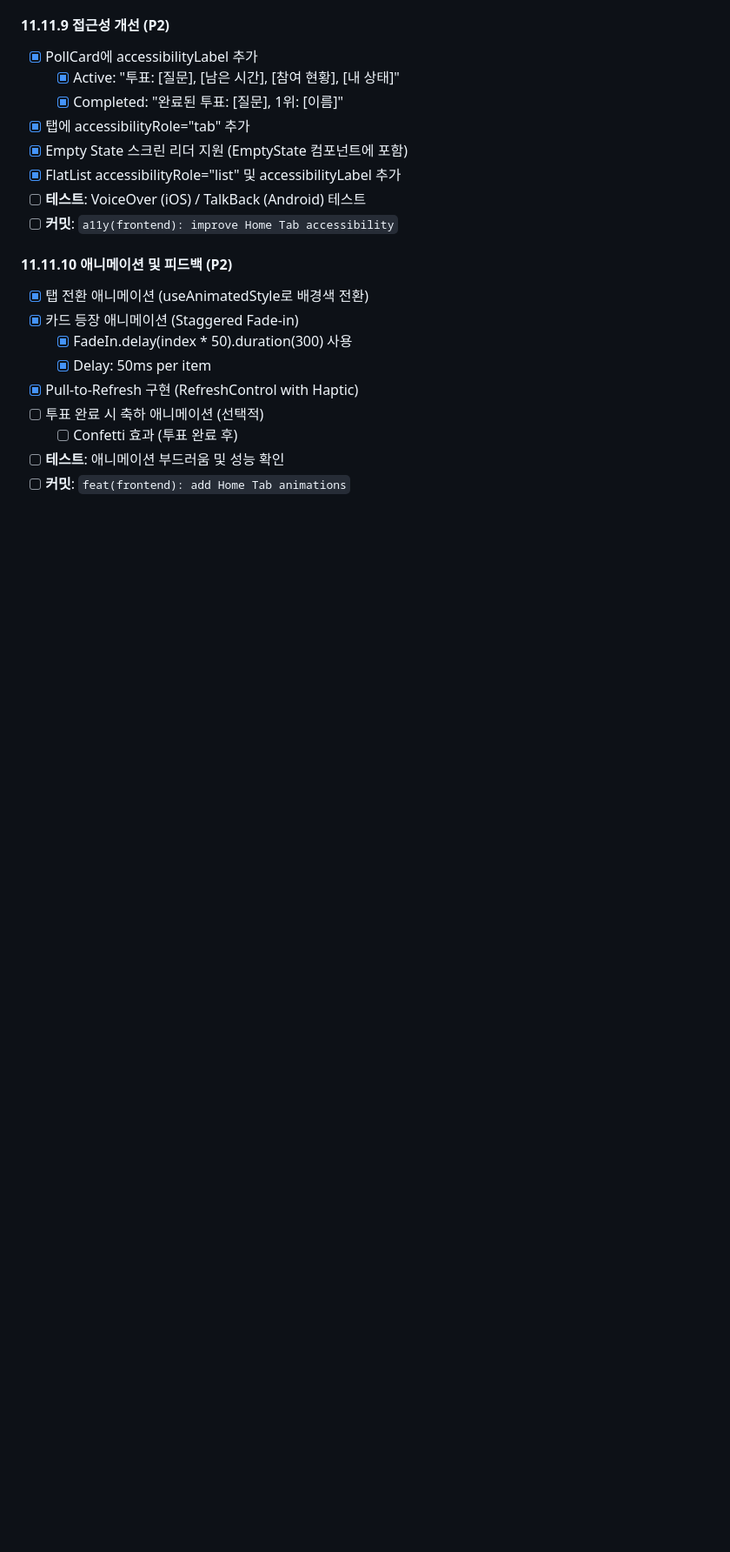
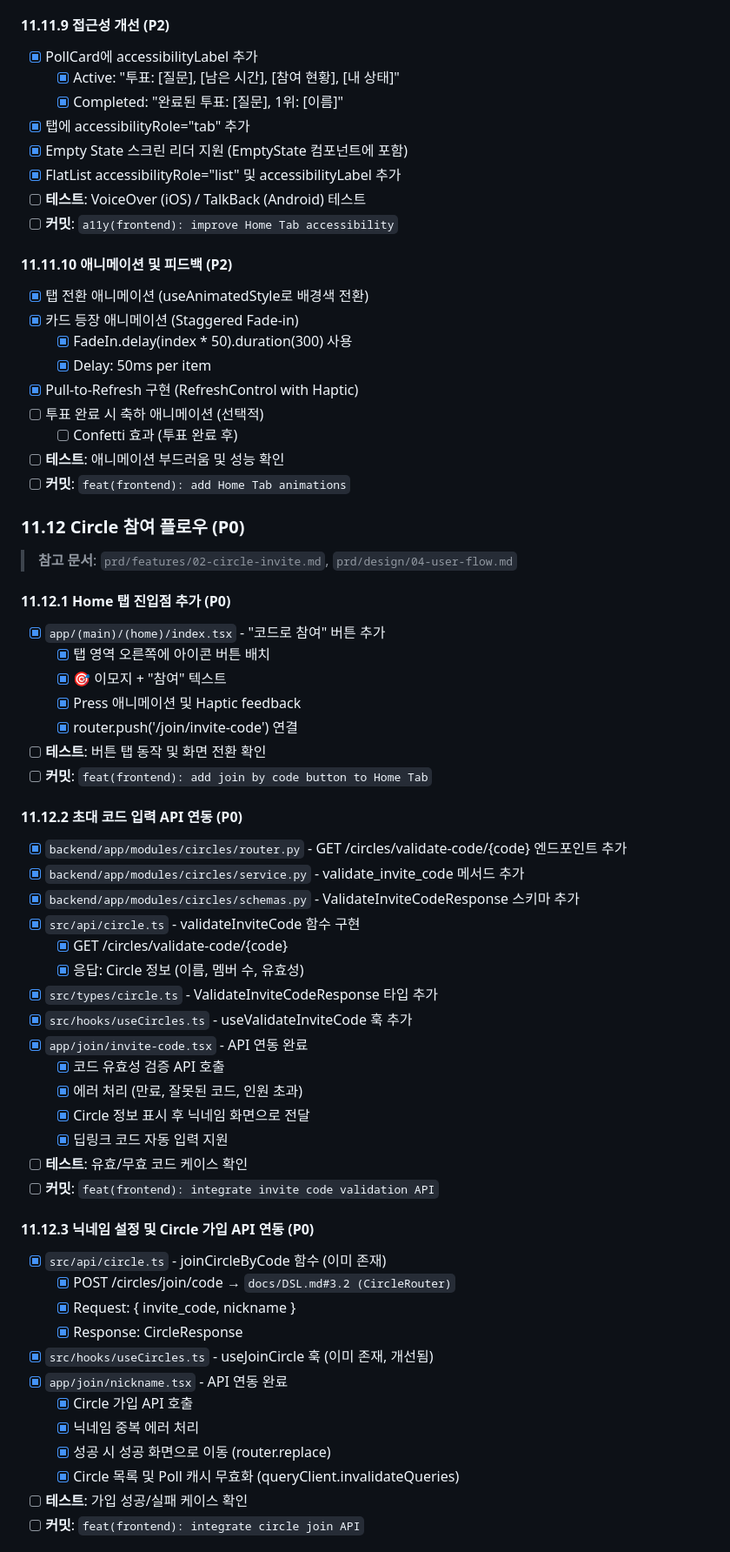
Before and after one commit to frontdoorrr/circlyapp, a Markdown page: todo.md, the part around one of its changes. Shown at 87% size. Rendered like a GitHub page; blank space fills up the shorter version.

Commit message:
docs: update todo.md with join flow completion
🤖 Generated with [Claude Code](https://claude.com/claude-code)

Co-Authored-By: Claude Opus 4.5 <noreply@anthropic.com>

```diff
--- a/todo.md
+++ b/todo.md
@@ -1074,3 +1074,47 @@
 - [ ] **테스트**: 애니메이션 부드러움 및 성능 확인
 - [ ] **커밋**: `feat(frontend): add Home Tab animations`
 
+### 11.12 Circle 참여 플로우 (P0)
+
+> **참고 문서**: `prd/features/02-circle-invite.md`, `prd/design/04-user-flow.md`
+
+#### 11.12.1 Home 탭 진입점 추가 (P0)
+- [x] `app/(main)/(home)/index.tsx` - "코드로 참여" 버튼 추가
+  - [x] 탭 영역 오른쪽에 아이콘 버튼 배치
+  - [x] 🎯 이모지 + "참여" 텍스트
+  - [x] Press 애니메이션 및 Haptic feedback
+  - [x] router.push('/join/invite-code') 연결
+- [ ] **테스트**: 버튼 탭 동작 및 화면 전환 확인
+- [ ] **커밋**: `feat(frontend): add join by code button to Home Tab`
+
+#### 11.12.2 초대 코드 입력 API 연동 (P0)
+- [x] `backend/app/modules/circles/router.py` - GET /circles/validate-code/{code} 엔드포인트 추가
+- [x] `backend/app/modules/circles/service.py` - validate_invite_code 메서드 추가
+- [x] `backend/app/modules/circles/schemas.py` - ValidateInviteCodeResponse 스키마 추가
+- [x] `src/api/circle.ts` - validateInviteCode 함수 구현
+  - [x] GET /circles/validate-code/{code}
+  - [x] 응답: Circle 정보 (이름, 멤버 수, 유효성)
+- [x] `src/types/circle.ts` - ValidateInviteCodeResponse 타입 추가
+- [x] `src/hooks/useCircles.ts` - useValidateInviteCode 훅 추가
+- [x] `app/join/invite-code.tsx` - API 연동 완료
+  - [x] 코드 유효성 검증 API 호출
+  - [x] 에러 처리 (만료, 잘못된 코드, 인원 초과)
+  - [x] Circle 정보 표시 후 닉네임 화면으로 전달
+  - [x] 딥링크 코드 자동 입력 지원
+- [ ] **테스트**: 유효/무효 코드 케이스 확인
+- [ ] **커밋**: `feat(frontend): integrate invite code validation API`
+
+#### 11.12.3 닉네임 설정 및 Circle 가입 API 연동 (P0)
+- [x] `src/api/circle.ts` - joinCircleByCode 함수 (이미 존재)
+  - [x] POST /circles/join/code → `docs/DSL.md#3.2 (CircleRouter)`
+  - [x] Request: { invite_code, nickname }
+  - [x] Response: CircleResponse
+- [x] `src/hooks/useCircles.ts` - useJoinCircle 훅 (이미 존재, 개선됨)
+- [x] `app/join/nickname.tsx` - API 연동 완료
+  - [x] Circle 가입 API 호출
+  - [x] 닉네임 중복 에러 처리
+  - [x] 성공 시 성공 화면으로 이동 (router.replace)
+  - [x] Circle 목록 및 Poll 캐시 무효화 (queryClient.invalidateQueries)
+- [ ] **테스트**: 가입 성공/실패 케이스 확인
+- [ ] **커밋**: `feat(frontend): integrate circle join API`
+
```
Also changed, not shown: other parts of todo.md (+20 -0 lines).
